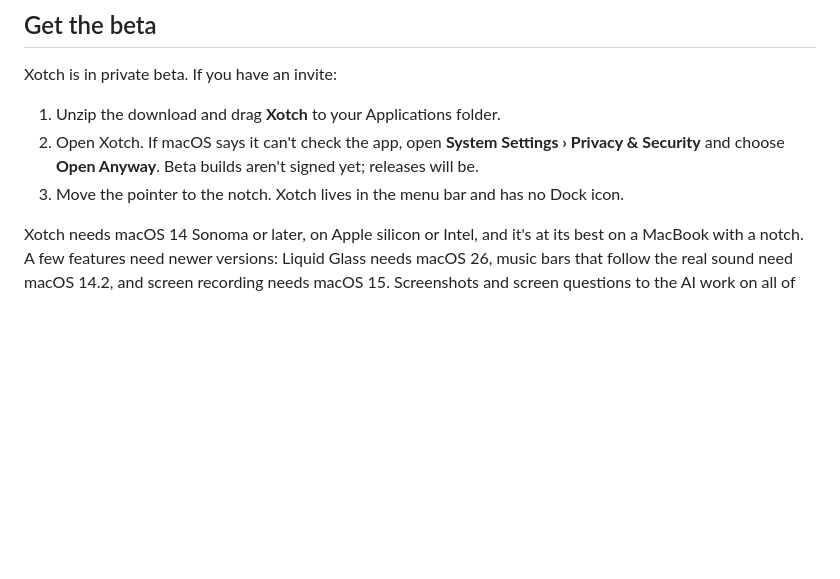
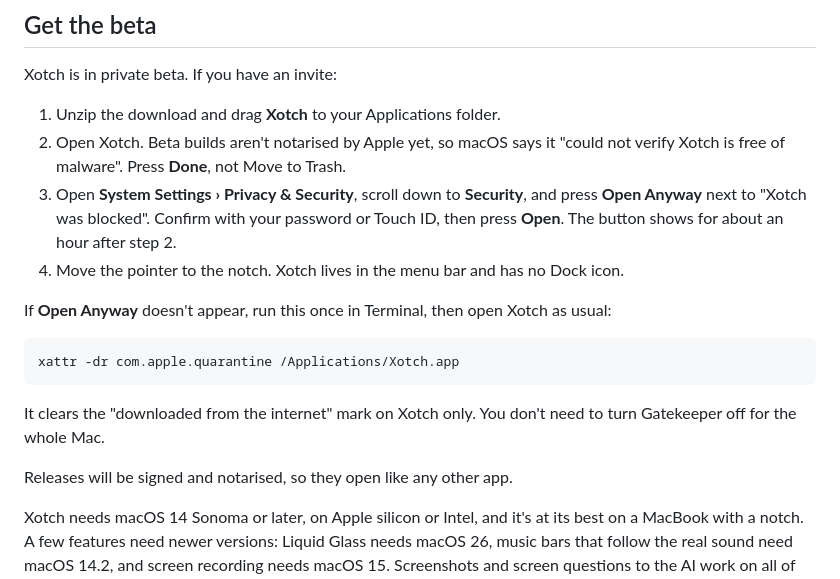
Before and after one commit to Pranava77/Xotch, a Markdown page: docs/GUIDE.md, the part around the change. Rendered like a GitHub page; blank space fills up the shorter version.

````diff
--- a/docs/GUIDE.md
+++ b/docs/GUIDE.md
@@ -319,8 +319,19 @@ Without those settings, Xotch never asks for Accessibility or Input Monitoring.
 Xotch is in private beta. If you have an invite:
 
 1. Unzip the download and drag **Xotch** to your Applications folder.
-2. Open Xotch. If macOS says it can't check the app, open **System Settings › Privacy & Security** and choose **Open Anyway**. Beta builds aren't signed yet; releases will be.
-3. Move the pointer to the notch. Xotch lives in the menu bar and has no Dock icon.
+2. Open Xotch. Beta builds aren't notarised by Apple yet, so macOS says it "could not verify Xotch is free of malware". Press **Done**, not Move to Trash.
+3. Open **System Settings › Privacy & Security**, scroll down to **Security**, and press **Open Anyway** next to "Xotch was blocked". Confirm with your password or Touch ID, then press **Open**. The button shows for about an hour after step 2.
+4. Move the pointer to the notch. Xotch lives in the menu bar and has no Dock icon.
+
+If **Open Anyway** doesn't appear, run this once in Terminal, then open Xotch as usual:
+
+```bash
+xattr -dr com.apple.quarantine /Applications/Xotch.app
+```
+
+It clears the "downloaded from the internet" mark on Xotch only. You don't need to turn Gatekeeper off for the whole Mac.
+
+Releases will be signed and notarised, so they open like any other app.
 
 Xotch needs macOS 14 Sonoma or later, on Apple silicon or Intel, and it's at its best on a MacBook with a notch. A few features need newer versions: Liquid Glass needs macOS 26, music bars that follow the real sound need macOS 14.2, and screen recording needs macOS 15. Screenshots and screen questions to the AI work on all of them.
 
````
Also changed, not shown: README.md (+11 -2 lines).
